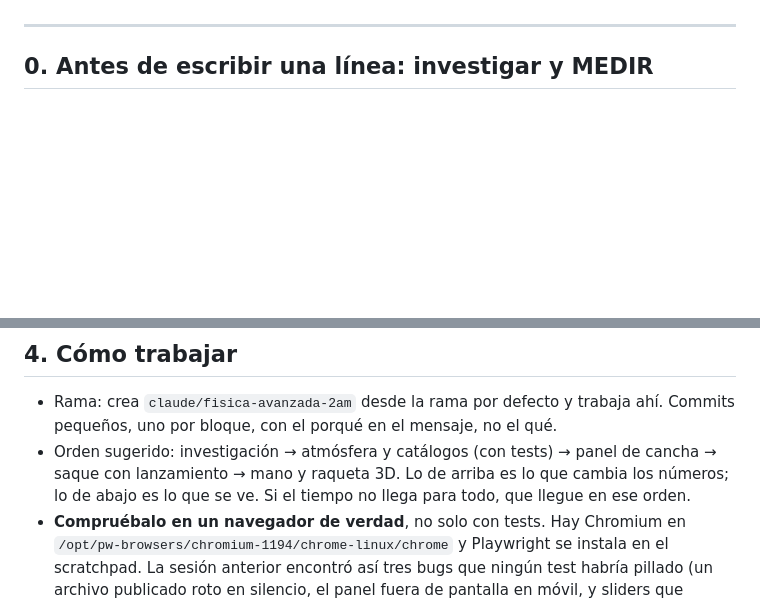
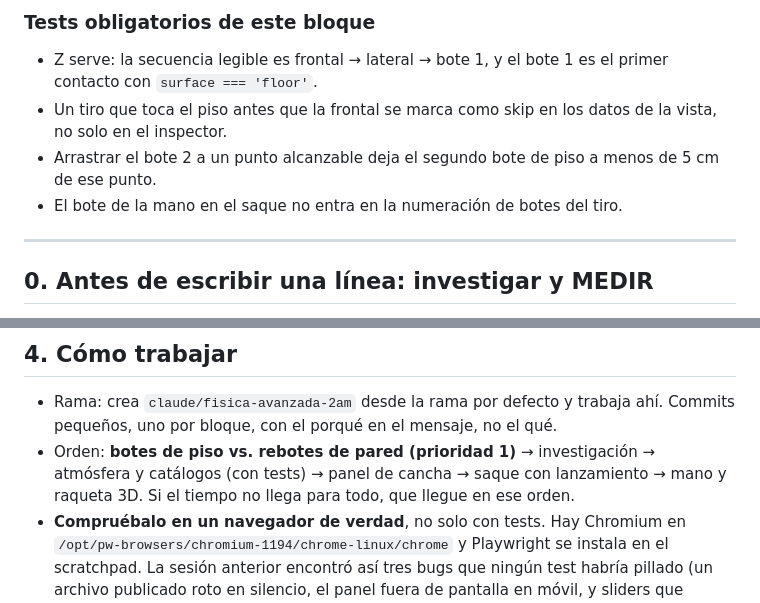
Before and after one commit to chiquidg1234-hue/raquetball, a Markdown page: ENCARGO-2AM.md, 2 parts joined by grey strips. Drawn GitHub-style; blank space fills up the shorter version.

```diff
--- a/ENCARGO-2AM.md
+++ b/ENCARGO-2AM.md
@@ -15,3 +81,12 @@ explica en el commit por qué.
+### Tests obligatorios de este bloque
+
+- Z serve: la secuencia legible es frontal → lateral → bote 1, y el bote 1 es el primer
+  contacto con `surface === 'floor'`.
+- Un tiro que toca el piso antes que la frontal se marca como skip en los datos de la
+  vista, no solo en el inspector.
+- Arrastrar el bote 2 a un punto alcanzable deja el segundo bote de piso a menos de 5 cm
+  de ese punto.
+- El bote de la mano en el saque no entra en la numeración de botes del tiro.
 
 ---
 
@@ -169,9 +244,9 @@ Qué construir:
 
 - Rama: crea `claude/fisica-avanzada-2am` desde la rama por defecto y trabaja ahí.
   Commits pequeños, uno por bloque, con el porqué en el mensaje, no el qué.
-- Orden sugerido: investigación → atmósfera y catálogos (con tests) → panel de cancha →
-  saque con lanzamiento → mano y raqueta 3D. Lo de arriba es lo que cambia los números;
-  lo de abajo es lo que se ve. Si el tiempo no llega para todo, que llegue en ese orden.
+- Orden: **botes de piso vs. rebotes de pared (prioridad 1)** → investigación →
+  atmósfera y catálogos (con tests) → panel de cancha → saque con lanzamiento → mano y
+  raqueta 3D. Si el tiempo no llega para todo, que llegue en ese orden.
 - **Compruébalo en un navegador de verdad**, no solo con tests. Hay Chromium en
   `/opt/pw-browsers/chromium-1194/chrome-linux/chrome` y Playwright se instala en el
   scratchpad. La sesión anterior encontró así tres bugs que ningún test habría pillado
```
Also changed, not shown: other parts of ENCARGO-2AM.md (+67 -1 lines).
